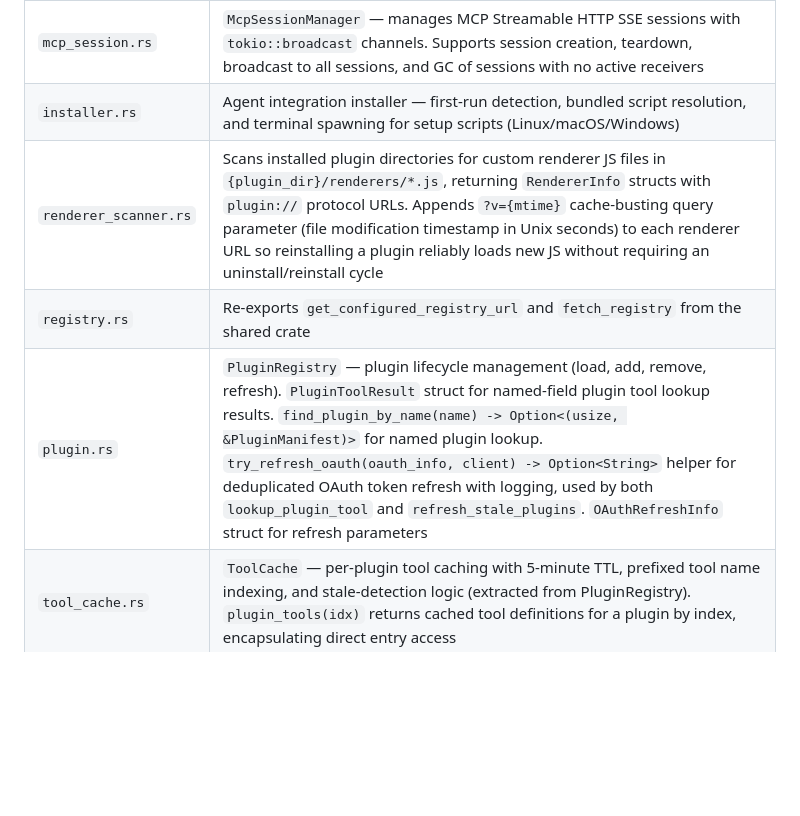
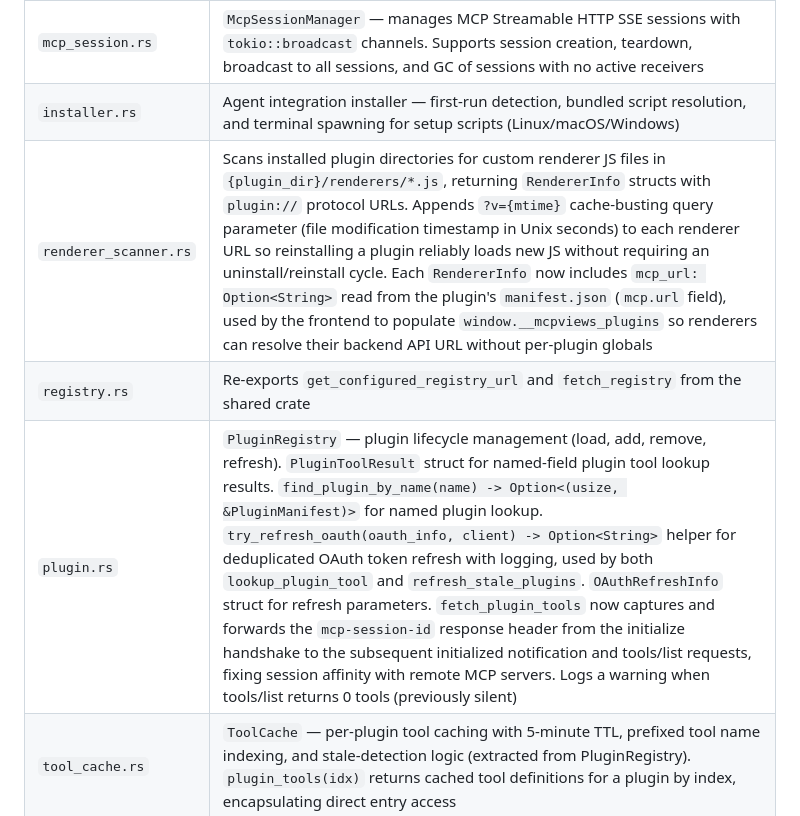
Before and after one commit to DeeJanuz/mcp-mux, a Markdown page: docs/architecture.md, the part around one of its changes. GitHub-like rendering; blank space fills up the shorter version.

```diff
--- a/docs/architecture.md
+++ b/docs/architecture.md
@@ -50,7 +50,7 @@ MCP Agent → POST localhost:4200/api/push
 | `state.rs` | `AppState` — shared state containing `Mutex<SessionStore>`, `Mutex<ReviewState>`, `Mutex<PluginRegistry>`, `Mutex<McpSessionManager>`, `Mutex<Vec<RegistryEntry>>` (cached registry), and `reqwest::Client`. Provides `reload_plugins()` for full disk reload, `notify_tools_changed()` for broadcasting `notifications/tools/list_changed` to all SSE sessions, `plugins_dir()` accessor delegating to `PluginStore::dir()`, `install_plugin_from_manifest(manifest)` for upsert-style plugin registration (removes existing plugin with same name, then adds), `install_or_update_from_entry(entry)` for installing or updating a plugin from a registry entry (downloads ZIP if `entry.download_url` or `manifest.download_url` is present, otherwise manifest-only), and `plugin_csp_origins()` which returns deduplicated origins (scheme + authority) from all installed plugin MCP URLs for dynamic CSP injection. `new_with_store(store)` constructor accepts a custom `PluginStore` for testable construction with temp directories (avoids touching the real filesystem). All plugin install/uninstall/update commands now call `notify_tools_changed()` so connected MCP clients are notified immediately |
 | `mcp_session.rs` | `McpSessionManager` — manages MCP Streamable HTTP SSE sessions with `tokio::broadcast` channels. Supports session creation, teardown, broadcast to all sessions, and GC of sessions with no active receivers |
 | `installer.rs` | Agent integration installer — first-run detection, bundled script resolution, and terminal spawning for setup scripts (Linux/macOS/Windows) |
-| `renderer_scanner.rs` | Scans installed plugin directories for custom renderer JS files in `{plugin_dir}/renderers/*.js`, returning `RendererInfo` structs with `plugin://` protocol URLs. Appends `?v={mtime}` cache-busting query parameter (file modification timestamp in Unix seconds) to each renderer URL so reinstalling a plugin reliably loads new JS without requiring an uninstall/reinstall cycle |
+| `renderer_scanner.rs` | Scans installed plugin directories for custom renderer JS files in `{plugin_dir}/renderers/*.js`, returning `RendererInfo` structs with `plugin://` protocol URLs. Appends `?v={mtime}` cache-busting query parameter (file modification timestamp in Unix seconds) to each renderer URL so reinstalling a plugin reliably loads new JS without requiring an uninstall/reinstall cycle. Each `RendererInfo` now includes `mcp_url: Option<String>` read from the plugin's `manifest.json` (`mcp.url` field), used by the frontend to populate `window.__mcpviews_plugins` so renderers can resolve their backend API URL without per-plugin globals |
 | `registry.rs` | Re-exports `get_configured_registry_url` and `fetch_registry` from the shared crate |
-| `plugin.rs` | `PluginRegistry` — plugin lifecycle management (load, add, remove, refresh). `PluginToolResult` struct for named-field plugin tool lookup results. `find_plugin_by_name(name) -> Option<(usize, &PluginManifest)>` for named plugin lookup. `try_refresh_oauth(oauth_info, client) -> Option<String>` helper for deduplicated OAuth token refresh with logging, used by both `lookup_plugin_tool` and `refresh_stale_plugins`. `OAuthRefreshInfo` struct for refresh parameters |
+| `plugin.rs` | `PluginRegistry` — plugin lifecycle management (load, add, remove, refresh). `PluginToolResult` struct for named-field plugin tool lookup results. `find_plugin_by_name(name) -> Option<(usize, &PluginManifest)>` for named plugin lookup. `try_refresh_oauth(oauth_info, client) -> Option<String>` helper for deduplicated OAuth token refresh with logging, used by both `lookup_plugin_tool` and `refresh_stale_plugins`. `OAuthRefreshInfo` struct for refresh parameters. `fetch_plugin_tools` now captures and forwards the `mcp-session-id` response header from the initialize handshake to the subsequent initialized notification and tools/list requests, fixing session affinity with remote MCP servers. Logs a warning when tools/list returns 0 tools (previously silent) |
 | `tool_cache.rs` | `ToolCache` — per-plugin tool caching with 5-minute TTL, prefixed tool name indexing, and stale-detection logic (extracted from PluginRegistry). `plugin_tools(idx)` returns cached tool definitions for a plugin by index, encapsulating direct entry access |
```
Also changed, not shown: other parts of docs/architecture.md (+2 -2 lines), docs/api-reference.md (+3 -1 lines), docs/enhancements.md (+2 -1 lines).
